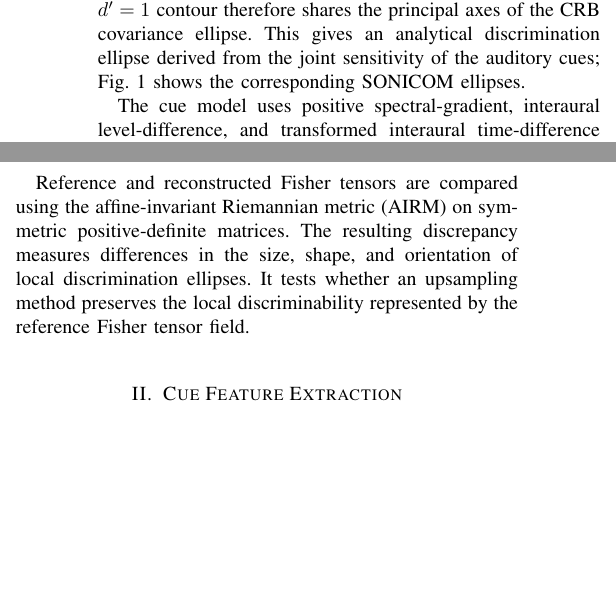
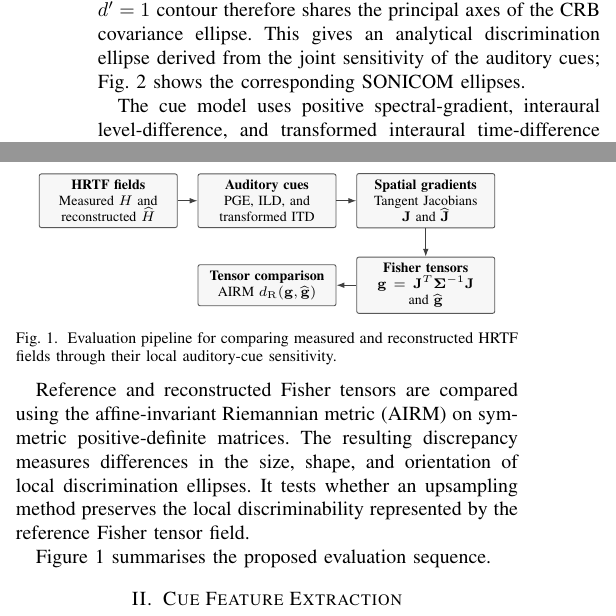
Before and after one commit to domfrbassett/fisher-rao-hrtf-upsampling, a LaTeX paper (Fisher_Rao_HRTF_Evaluation_IEEE_ArXiv.tex): two parts of the columns of page 2 of 10, joined at a grey line, cut so that both start at the same text, the shorter picture padded with empty space. Compiled offline with pdfLaTeX.

Commit message:
Add Fisher evaluation pipeline schematic

```diff
--- a/Fisher_Rao_HRTF_Evaluation_IEEE_ArXiv.tex
+++ b/Fisher_Rao_HRTF_Evaluation_IEEE_ArXiv.tex
@@ -11,6 +11,8 @@
 \usepackage{placeins}
 \usepackage{xurl}
 \usepackage{balance}
+\usepackage{tikz}
+\usetikzlibrary{arrows.meta,positioning}
 \usepackage[hidelinks]{hyperref}
 
 \hypersetup{
@@ -99,6 +101,43 @@ displacements. The analysis therefore retains the full tensor.
 The evaluation compares the Fisher tensors of measured and reconstructed HRTFs together with signal-domain errors and Bayesian observer simulations. Fisher information measures how the localisation cues vary between neighbouring directions, so reconstructions with similar spectral error can produce different Fisher tensors.
 
 Reference and reconstructed Fisher tensors are compared using the affine-invariant Riemannian metric (AIRM) on symmetric positive-definite matrices. The resulting discrepancy measures differences in the size, shape, and orientation of local discrimination ellipses. It tests whether an upsampling method preserves the local discriminability represented by the reference Fisher tensor field.
+
+Figure~\ref{fig:evaluation_pipeline} summarises the proposed evaluation sequence.
+\begin{figure}[t]
+    \centering
+    \begin{tikzpicture}[
+        node distance=3.5mm,
+        stage/.style={
+            draw=black!65,
+            fill=black!3,
+            rounded corners=1pt,
+            line width=0.45pt,
+            align=center,
+            inner xsep=2.5pt,
+            inner ysep=3pt,
+            font=\scriptsize,
+            text width=0.255\columnwidth
+        },
+        flow/.style={
+            -{Latex[length=1.4mm,width=1mm]},
+            line width=0.5pt,
+            draw=black!75
+        }
+    ]
+        \node[stage] (hrtf) {\textbf{HRTF fields}\\Measured $H$ and reconstructed $\widehat H$};
+        \node[stage, right=of hrtf] (cues) {\textbf{Auditory cues}\\PGE, ILD, and transformed ITD};
+        \node[stage, right=of cues] (gradients) {\textbf{Spatial gradients}\\Tangent Jacobians $\mathbf J$ and $\widehat{\mathbf J}$};
+        \node[stage, below=5mm of gradients] (tensors) {\textbf{Fisher tensors}\\$\mathbf g=\mathbf J^T\boldsymbol\Sigma^{-1}\mathbf J$ and $\widehat{\mathbf g}$};
+        \node[stage, left=of tensors] (comparison) {\textbf{Tensor comparison}\\AIRM $d_{\mathrm R}(\mathbf g,\widehat{\mathbf g})$};
+
+        \draw[flow] (hrtf) -- (cues);
+        \draw[flow] (cues) -- (gradients);
+        \draw[flow] (gradients) -- (tensors);
+        \draw[flow] (tensors) -- (comparison);
+    \end{tikzpicture}
+    \caption{Evaluation pipeline for comparing measured and reconstructed HRTF fields through their local auditory-cue sensitivity.}
+    \label{fig:evaluation_pipeline}
+\end{figure}
 
 \section{Cue Feature Extraction}
 Let the source direction be represented by a unit Cartesian vector
```
Also changed, not shown: 1 other file.
